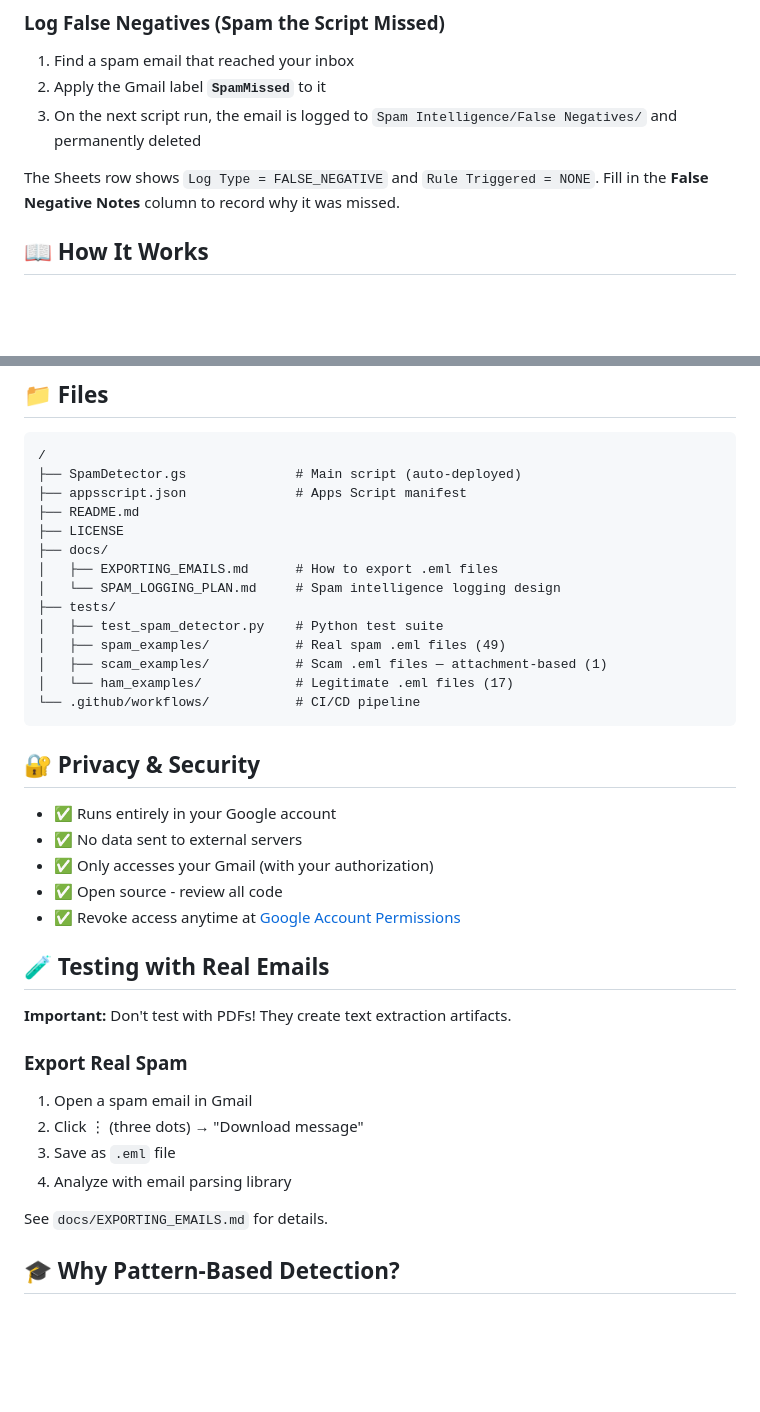
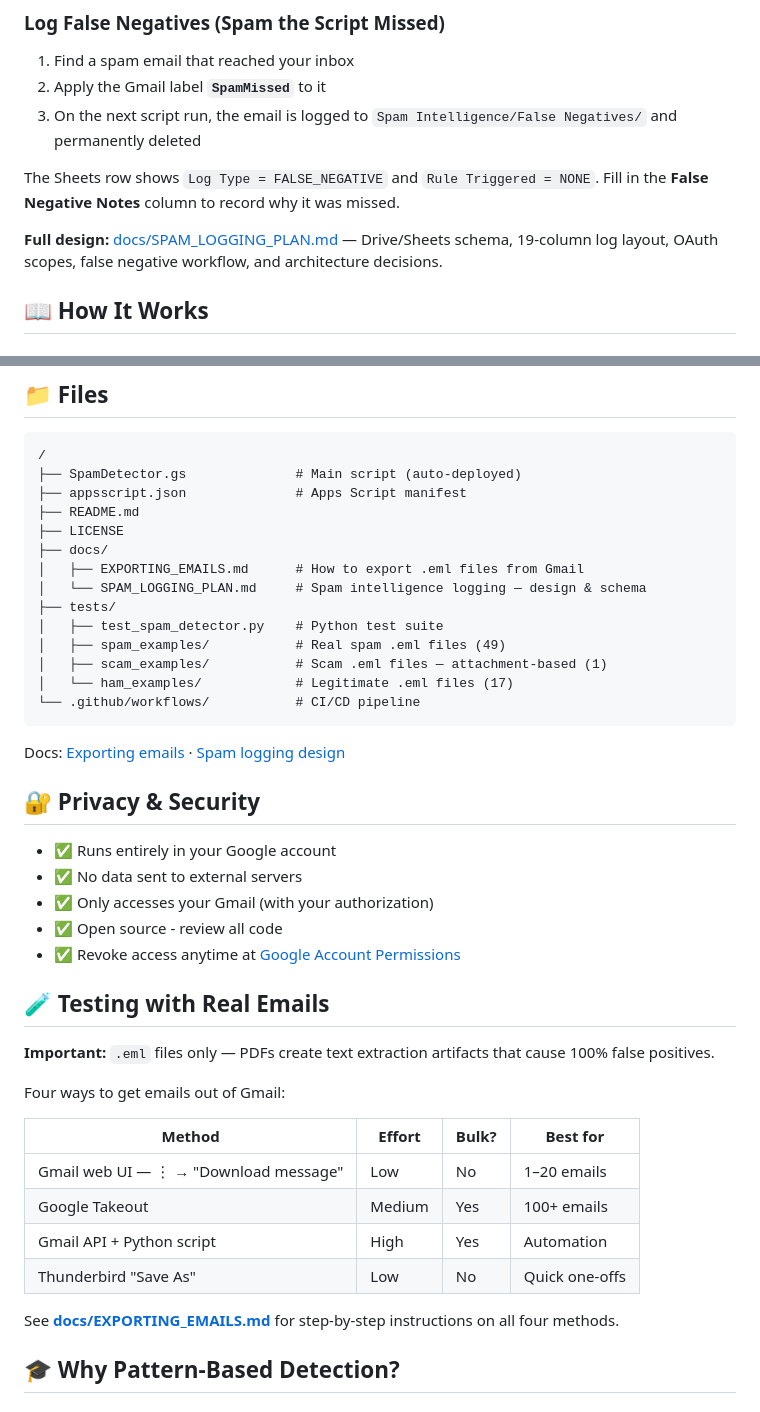
Before and after one commit to gfreedman/gmail-spam-detector, a Markdown page: README.md, 2 parts joined by grey strips. GitHub-like rendering; blank space fills up the shorter version.

Commit message:
docs: Surface design docs with summaries and links in README
- Spam Intelligence Logging: add link to SPAM_LOGGING_PLAN.md with
  one-line description (schema, OAuth, architecture decisions)
- Testing section: rewrite from 4-step placeholder to method table
  (Gmail UI / Takeout / API / Thunderbird) + link to EXPORTING_EMAILS.md
- File tree: add clickable doc links beneath the code block

Co-Authored-By: Claude Sonnet 4.6 <noreply@anthropic.com>

````diff
--- a/README.md
+++ b/README.md
@@ -112,6 +112,8 @@ Every detected spam is automatically logged to:
 3. On the next script run, the email is logged to `Spam Intelligence/False Negatives/` and permanently deleted
 
 The Sheets row shows `Log Type = FALSE_NEGATIVE` and `Rule Triggered = NONE`. Fill in the **False Negative Notes** column to record why it was missed.
+
+**Full design:** [docs/SPAM_LOGGING_PLAN.md](docs/SPAM_LOGGING_PLAN.md) — Drive/Sheets schema, 19-column log layout, OAuth scopes, false negative workflow, and architecture decisions.
 
 ## 📖 How It Works
 
@@ -273,8 +275,8 @@ addToWhitelist('domain.com');
 ├── README.md
 ├── LICENSE
 ├── docs/
-│   ├── EXPORTING_EMAILS.md      # How to export .eml files
-│   └── SPAM_LOGGING_PLAN.md     # Spam intelligence logging design
+│   ├── EXPORTING_EMAILS.md      # How to export .eml files from Gmail
+│   └── SPAM_LOGGING_PLAN.md     # Spam intelligence logging — design & schema
 ├── tests/
 │   ├── test_spam_detector.py    # Python test suite
 │   ├── spam_examples/           # Real spam .eml files (49)
@@ -282,6 +284,8 @@ addToWhitelist('domain.com');
 │   └── ham_examples/            # Legitimate .eml files (17)
 └── .github/workflows/           # CI/CD pipeline
 ```
+
+Docs: [Exporting emails](docs/EXPORTING_EMAILS.md) · [Spam logging design](docs/SPAM_LOGGING_PLAN.md)
 
 ## 🔐 Privacy & Security
 
@@ -293,16 +297,18 @@ addToWhitelist('domain.com');
 
 ## 🧪 Testing with Real Emails
 
-**Important:** Don't test with PDFs! They create text extraction artifacts.
+**Important:** `.eml` files only — PDFs create text extraction artifacts that cause 100% false positives.
 
-### Export Real Spam
+Four ways to get emails out of Gmail:
 
-1. Open a spam email in Gmail
-2. Click ⋮ (three dots) → "Download message"
-3. Save as `.eml` file
-4. Analyze with email parsing library
+| Method | Effort | Bulk? | Best for |
+|--------|--------|-------|----------|
+| Gmail web UI — ⋮ → "Download message" | Low | No | 1–20 emails |
+| Google Takeout | Medium | Yes | 100+ emails |
+| Gmail API + Python script | High | Yes | Automation |
+| Thunderbird "Save As" | Low | No | Quick one-offs |
 
-See `docs/EXPORTING_EMAILS.md` for details.
+See **[docs/EXPORTING_EMAILS.md](docs/EXPORTING_EMAILS.md)** for step-by-step instructions on all four methods.
 
 ## 🎓 Why Pattern-Based Detection?
 
````
